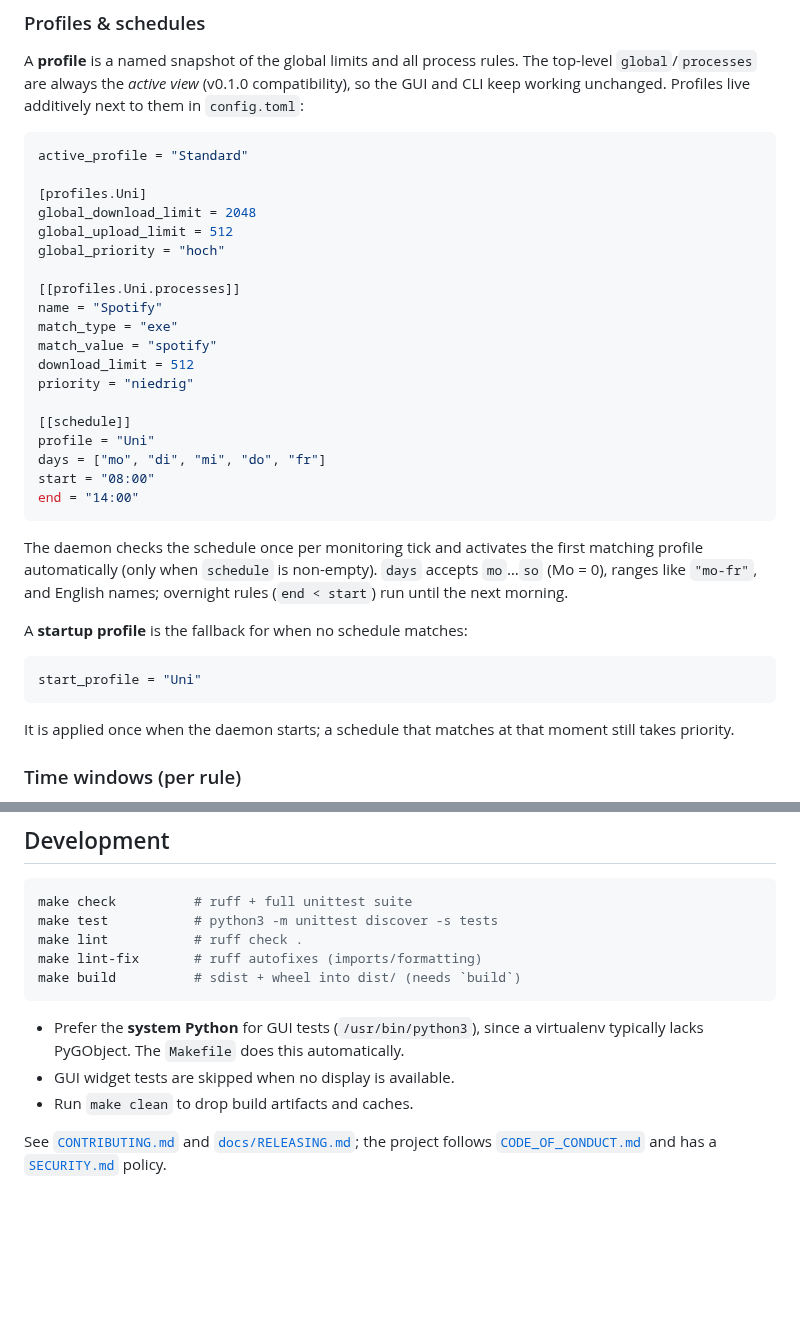
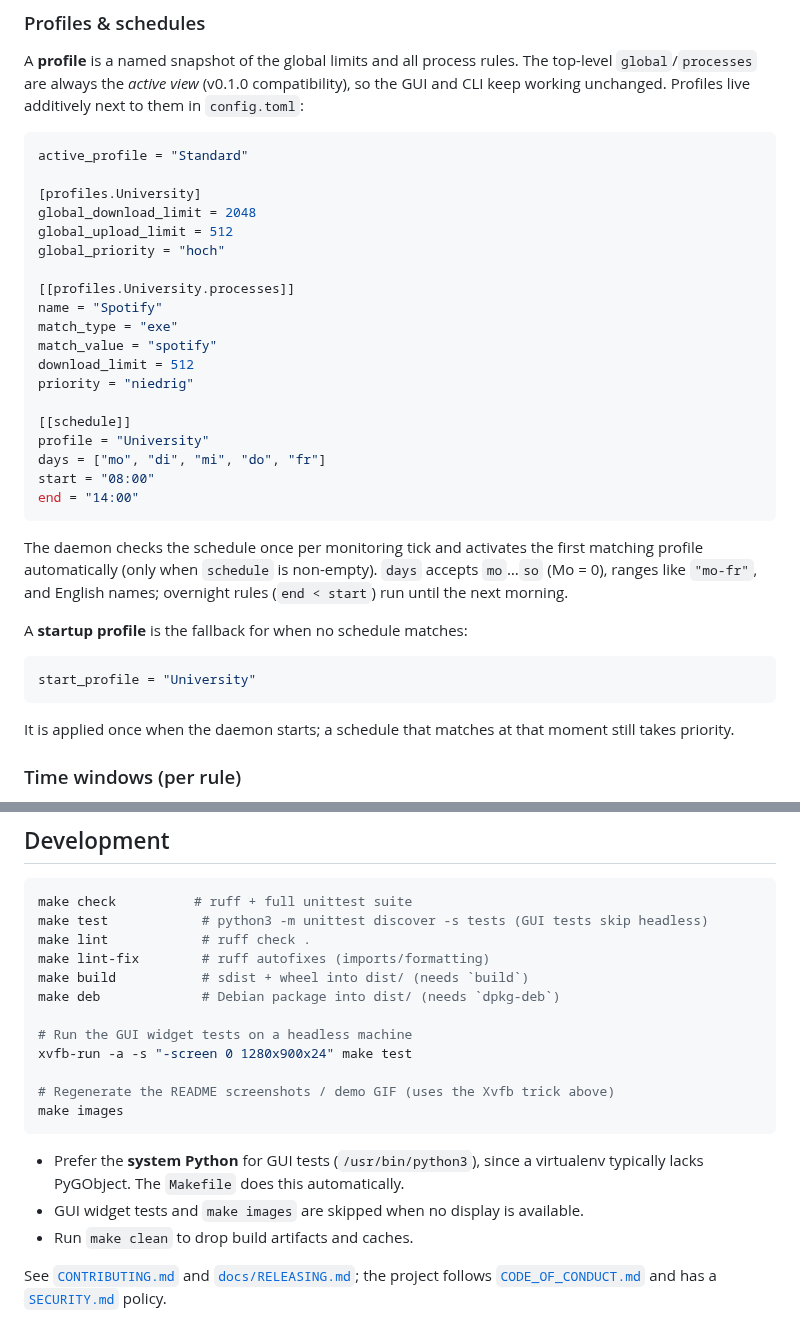
Before and after one commit to Flenser42/throtl, a Markdown page: README.md, 2 parts joined by grey strips. GitHub-like rendering; blank space fills up the shorter version.

````diff
--- a/README.md
+++ b/README.md
@@ -247,12 +247,12 @@ additively next to them in `config.toml`:
 ```toml
 active_profile = "Standard"
 
-[profiles.Uni]
+[profiles.University]
 global_download_limit = 2048
 global_upload_limit = 512
 global_priority = "hoch"
 
-[[profiles.Uni.processes]]
+[[profiles.University.processes]]
 name = "Spotify"
 match_type = "exe"
 match_value = "spotify"
@@ -260,7 +260,7 @@ download_limit = 512
 priority = "niedrig"
 
 [[schedule]]
-profile = "Uni"
+profile = "University"
 days = ["mo", "di", "mi", "do", "fr"]
 start = "08:00"
 end = "14:00"
@@ -274,7 +274,7 @@ overnight rules (`end < start`) run until the next morning.
 A **startup profile** is the fallback for when no schedule matches:
 
 ```toml
-start_profile = "Uni"
+start_profile = "University"
 ```
 
 It is applied once when the daemon starts; a schedule that matches at that
@@ -406,15 +406,22 @@ docs/images/         banner, architecture diagram and screenshots
 
 ```bash
 make check          # ruff + full unittest suite
-make test           # python3 -m unittest discover -s tests
-make lint           # ruff check .
-make lint-fix       # ruff autofixes (imports/formatting)
-make build          # sdist + wheel into dist/ (needs `build`)
+make test            # python3 -m unittest discover -s tests (GUI tests skip headless)
+make lint            # ruff check .
+make lint-fix        # ruff autofixes (imports/formatting)
+make build           # sdist + wheel into dist/ (needs `build`)
+make deb             # Debian package into dist/ (needs `dpkg-deb`)
+
+# Run the GUI widget tests on a headless machine
+xvfb-run -a -s "-screen 0 1280x900x24" make test
+
+# Regenerate the README screenshots / demo GIF (uses the Xvfb trick above)
+make images
 ```
 
 - Prefer the **system Python** for GUI tests (`/usr/bin/python3`), since a
   virtualenv typically lacks PyGObject. The `Makefile` does this automatically.
-- GUI widget tests are skipped when no display is available.
+- GUI widget tests and `make images` are skipped when no display is available.
 - Run `make clean` to drop build artifacts and caches.
 
 See [`CONTRIBUTING.md`](CONTRIBUTING.md) and [`docs/RELEASING.md`](docs/RELEASING.md);
````
Also changed, not shown: other parts of README.md (+5 -5 lines), CHANGELOG.md (+20 -1 lines), packaging/README.md (+3 -1 lines), docs/images/demo.gif, docs/images/graph.png, docs/images/screenshot.png, docs/images/table.png, 5 other files.
